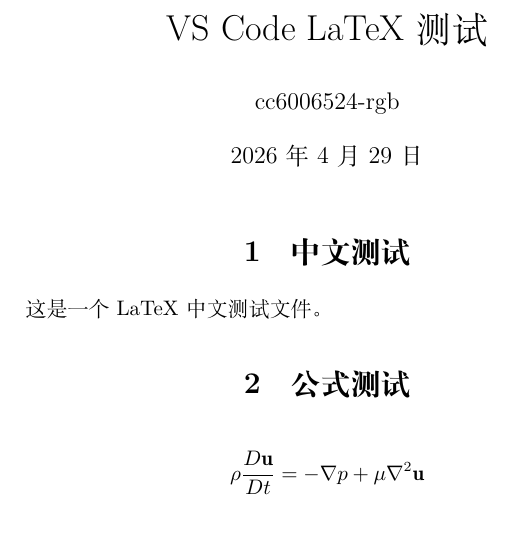
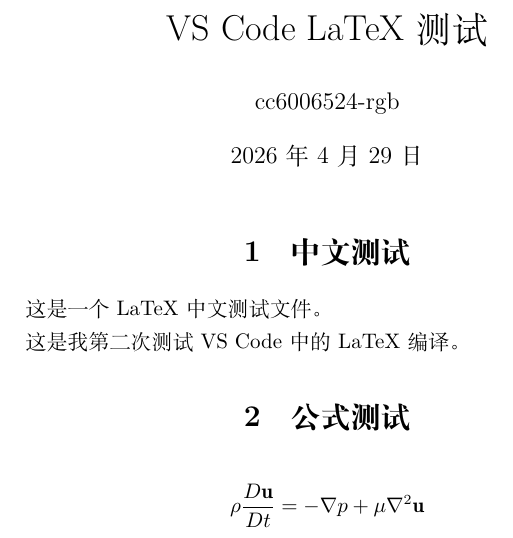
Before and after one commit to cc6006524-rgb/latex_test, a LaTeX document (main.tex): part of the page, cut so that both start at the same text. Compiled offline with XeLaTeX.

Commit message:
Add files via upload
Test LaTeX update

```diff
--- a/main.tex
+++ b/main.tex
@@ -14,8 +14,9 @@
 
 \section{中文测试}
 
+这是一个 LaTeX 中文测试文件。
 
-这是一个 LaTeX 中文测试文件。
+这是我第二次测试 VS Code 中的 LaTeX 编译。
 
 \section{公式测试}
 
```
Also changed, not shown: main.pdf.
